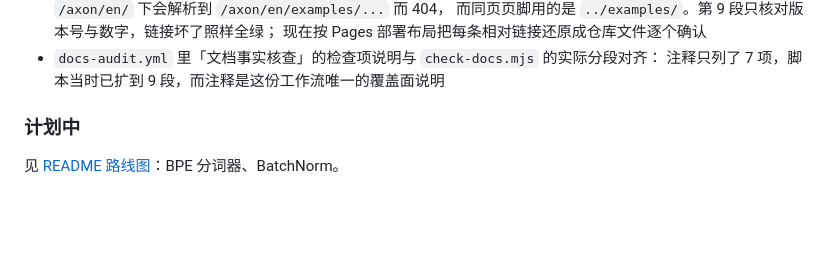
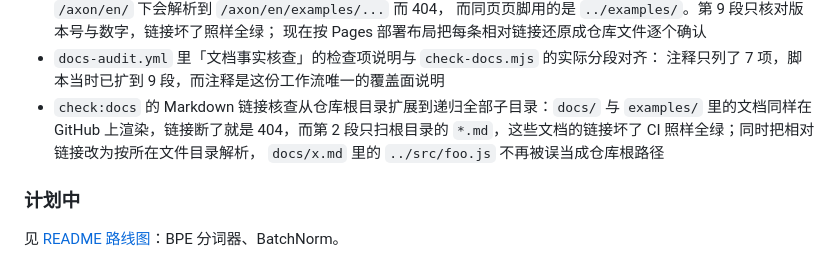
Before and after one commit to wulier-arch/axon, a Markdown page: CHANGELOG.md, the part around the change. GitHub-like rendering; blank space fills up the shorter version.

Commit message:
docs: CHANGELOG 补记 Markdown 链接核查扩展到子目录

```diff
--- a/CHANGELOG.md
+++ b/CHANGELOG.md
@@ -46,6 +46,10 @@
   现在按 Pages 部署布局把每条相对链接还原成仓库文件逐个确认
 - `docs-audit.yml` 里「文档事实核查」的检查项说明与 `check-docs.mjs` 的实际分段对齐：
   注释只列了 7 项，脚本当时已扩到 9 段，而注释是这份工作流唯一的覆盖面说明
+- `check:docs` 的 Markdown 链接核查从仓库根目录扩展到递归全部子目录：`docs/` 与
+  `examples/` 里的文档同样在 GitHub 上渲染，链接断了就是 404，而第 2 段只扫根目录的
+  `*.md`，这些文档的链接坏了 CI 照样全绿；同时把相对链接改为按所在文件目录解析，
+  `docs/x.md` 里的 `../src/foo.js` 不再被误当成仓库根路径
 
 ### 计划中
 
```
